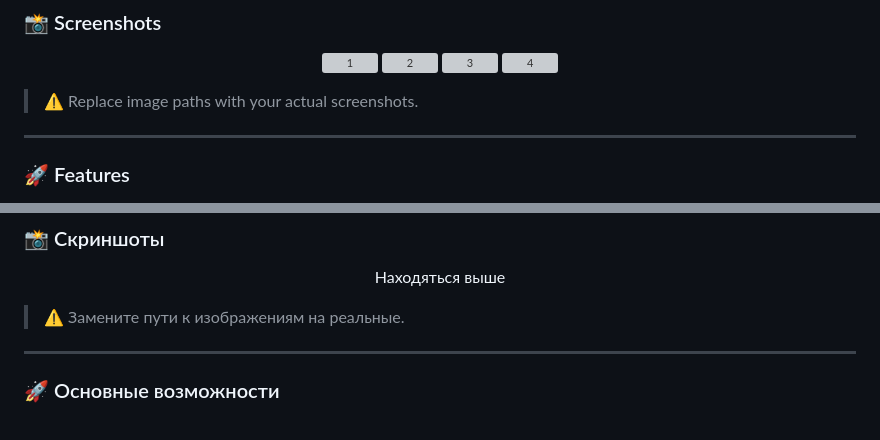
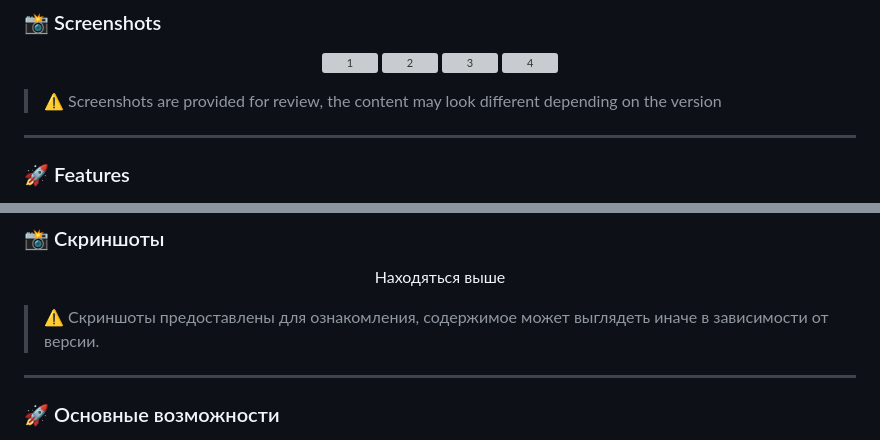
Before and after one commit to Wengine-wq/AniMix, a Markdown page: README.md, 2 parts joined by grey strips. Drawn GitHub-style; grey boxes are pictures that could not be loaded.

```diff
--- a/README.md
+++ b/README.md
@@ -31,7 +31,7 @@
   <img width="1179" height="2556" alt="4" src="https://github.com/user-attachments/assets/79023787-cb7c-40c7-92e3-a7d8dac6a5f4" />
 </p>
 
-> ⚠️ Replace image paths with your actual screenshots.
+> ⚠️ Screenshots are provided for review, the content may look different depending on the version
 
 ---
 
@@ -107,7 +107,7 @@ The developer is not responsible for content provided by third-party sources.
   Находяться выше
 </p>
 
-> ⚠️ Замените пути к изображениям на реальные.
+> ⚠️ Скриншоты предоставлены для ознакомления, содержимое может выглядеть иначе в зависимости от версии.
 
 ---
 
```
